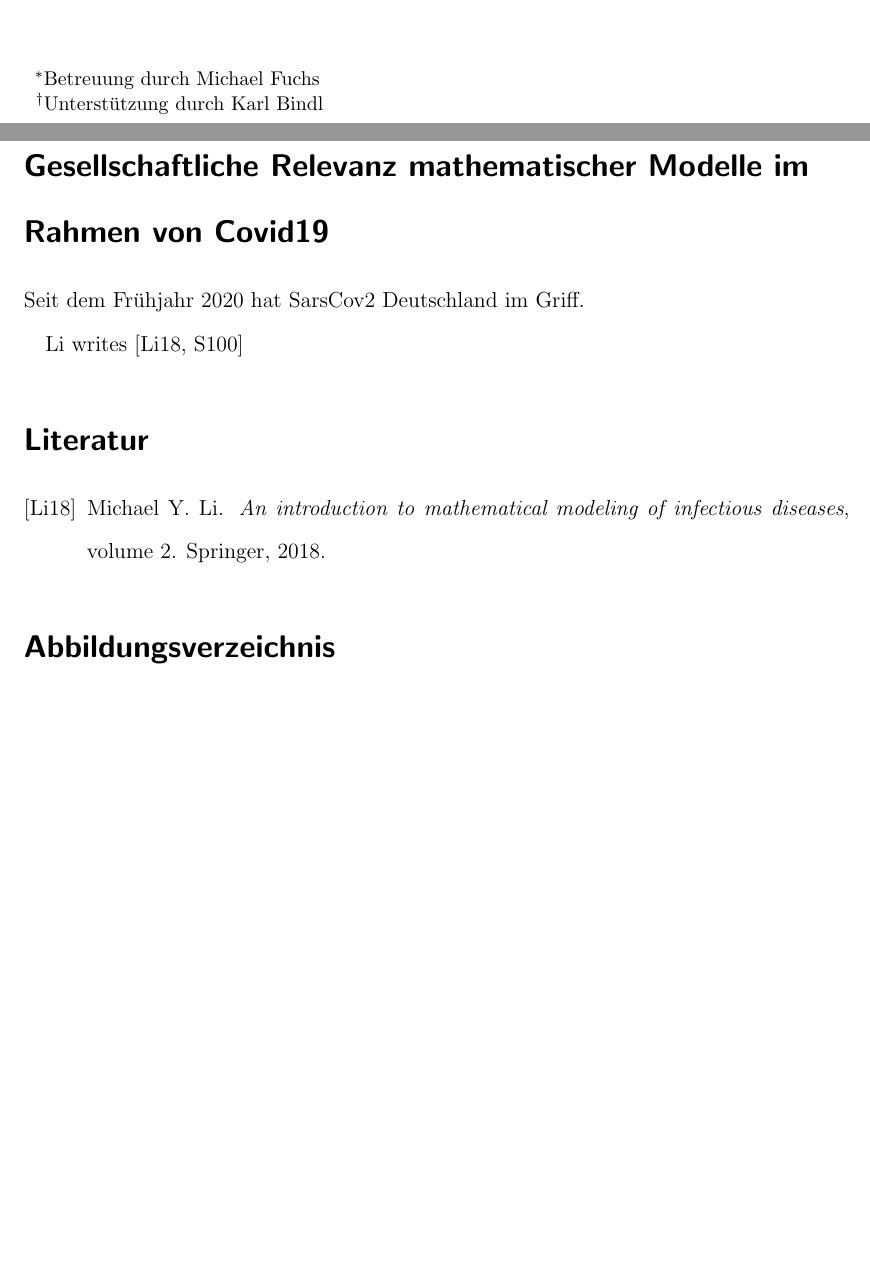
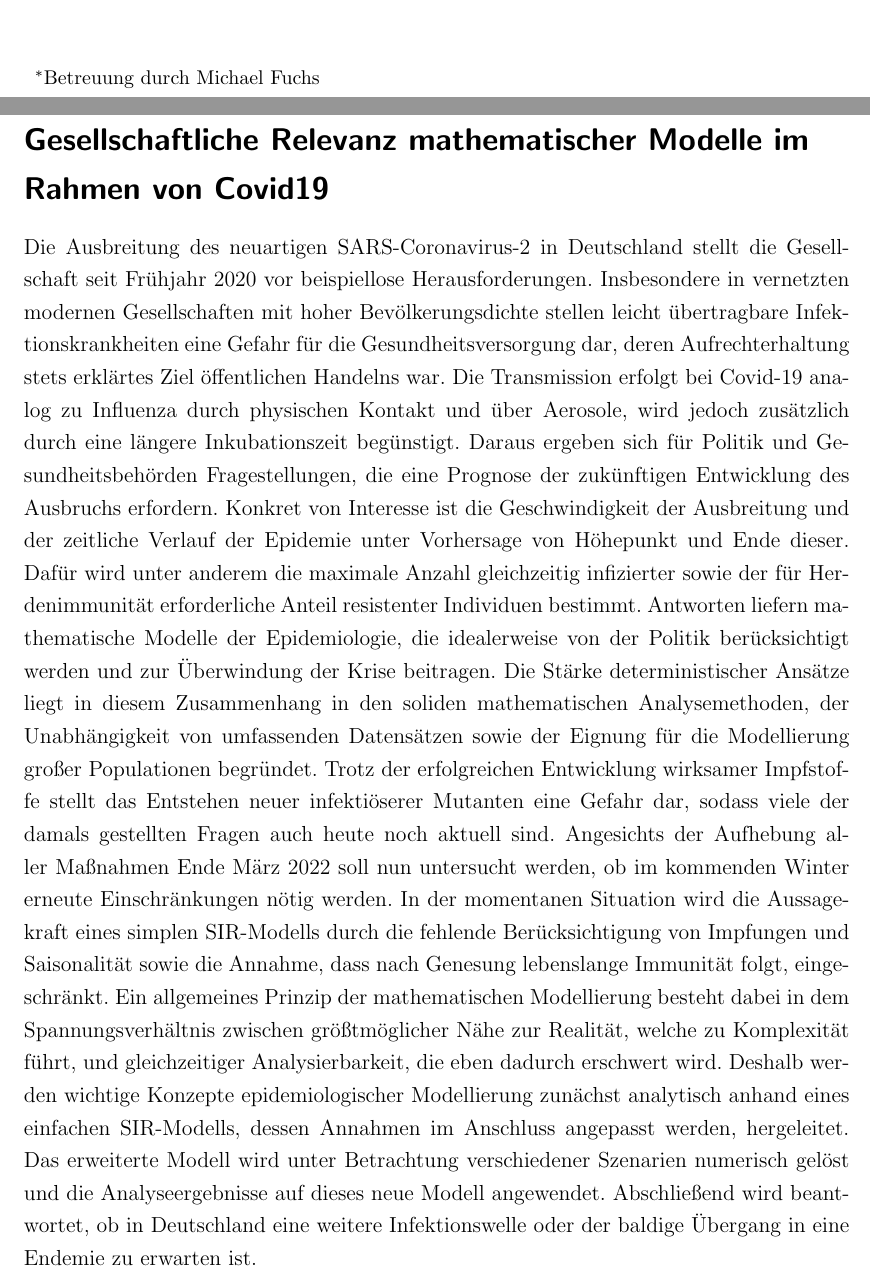
Before and after one commit to samuel-mulzer/sir-paper, a LaTeX document (main.tex, which reads sections/introduction.tex): two parts of pages 1 and 2 of 2, joined at a grey line, cut so that both start at the same text, the shorter picture padded with empty space. Compiled offline with pdfLaTeX.

Commit message:
introduction

```diff
--- a/main.tex
+++ b/main.tex
@@ -5,18 +5,18 @@
 \usepackage{cite}
 
 \usepackage{tikz}
+\usepackage{array}
 \usepackage{graphicx}
+\graphicspath{{figures/}}
 
 \usepackage{xcolor}
 \usepackage{lipsum}
 
 \usepackage{setspace}
-\doublespacing
+\onehalfspacing
 \usepackage[top=2cm, bottom=3cm, left=2.5cm, right=2.5cm]{geometry}
 
 \usepackage{subfiles}
-\graphicspath{{figures/}}
-
 
 \pdfinfo{
    /Author (Samuel Emile Mulzer)
@@ -30,11 +30,9 @@
 \subject{W-Seminararbeit}
 \title{Erweiterung des SIR-Modells im Bezug auf Covid-19}
 \subtitle{Effekte abnehmender Immunität auf die langfristige Entwicklung der Pandemie in Deutschland}
-\author{Samuel Mulzer \thanks{Betreuung durch Michael Fuchs} \thanks{Unterstützung durch Karl Bindl}}
+\author{Samuel Mulzer \thanks{Betreuung durch Michael Fuchs}}
 \date{\today{}}
 \publishers{Gymnasium Leopoldinum Passau}
-
-
 
 
 \begin{document}
@@ -47,79 +45,4 @@
     \label{sec:introduction}
     \subfile{sections/introduction}
 
-
-
-  % \section{Grundlegende Konzepte der Modellierung infektiöser Krankheiten}
-  %   \label{sec:basic_concepts}
-  %
-  %
-  %
-  %
-  % \section{Das Kermack-McKendrick SIR-Modell}
-  %   \label{sec:kmck}
-  %
-  %   \begin{equation}
-  %     \label{eq:sir}
-  %     \setlength{\jot}{20pt}
-  %     \begin{aligned}
-  %       \frac{dS}{dt} = -\beta  I \frac{S}{N}, \\
-  %       \frac{dI}{dt} = \beta I \frac{S}{N} - \gamma I, \\
-  %       \frac{dR}{dt} =  \gamma I
-  %     \end{aligned}
-  %   \end{equation}
-  %
-  %   \begin{figure}
-  %     \includegraphics{figures/seir}
-  %     \caption{SIR}
-  %   \end{figure}
-  %
-  %
-  %
-  %
-  % \section{Entwicklung eines erweiterten Modells}
-  %   \label{sec:enhanced_model}
-  %
-  %
-  %
-  %
-  %
-  % \section{Simulation}
-  %   \label{sec:simulation}
-  %
-  %
-  % \begin{tikzpicture}
-  %   \foreach \t\x in {S/0, E/1, I/2, R/3}
-  %     \draw (4*\x, 0) rectangle node{\t} (4*\x+2, 2);
-  %
-  %   \foreach \t\x in {$\beta I S$/2, $\epsilon E$/6, $\gamma I$/10}
-  %     \draw[->] (\x,1) -- node[auto]{\t} (\x+2,1);
-  % \end{tikzpicture}
-
-  % \begin{figure}[h!]
-  %   \includegraphics[width=1\textwidth]{img/sir.png}
-  %   \caption[SIR]{Chart of SIR Model}
-  % \end{figure}
-
-  % \begin{center}
-  %   \begin{tabular}{ |c|c|c| }
-  %    \hline
-  %    cell1 & cell2 & cell3 \\
-  %    cell4 & cell5 & cell6 \\
-  %    cell7 & cell8 & cell9 \\
-  %    \hline
-  %   \end{tabular}
-  % \end{center}
-  %
-  %
-  %   \section*{Fazit}
-  %     \addcontentsline{toc}{section}{Fazit}
-  %     \label{sec:conclusion}
-
-    Li writes \cite[S100]{li18}
-
-    \bibliography{ref}
-    \bibliographystyle{alpha}
-
-    \listoffigures
-
 \end{document}
--- a/sections/introduction.tex
+++ b/sections/introduction.tex
@@ -1,24 +1,11 @@
 \documentclass[../main.tex]{subfiles}
-\graphicspath{{\subfix{../figures/}}}
 
 \begin{document}
-  % Vergleich statistisch, stochastisch, deterministisch
-  % Daten zu Beginn unverfügbar
 
-  % Ziele der Modellierung
-  % Vergleich von zu Beginn und jetzt
-
-  % allgemein: Managment von Ressourcen der Gesundheitsversorgung
-  % aktuell: Effekt abnehmender Immunität nach Geneseung und Impfung, mögliche infektiösere Mutante
-      % mögliche Szenarien: erneute Winter-Welle (Ausmaß), Übergang in Endemie
-
-  % Konflikt Komplexität, Realität und Einfachheit, Analysierbarkeit
-
-  % Konzepte anhand SIR erarbeiten
-  % Modell anpassen
-  % Konzepte wiedererkennen
-
-  Seit dem Frühjahr 2020 hat SarsCov2 Deutschland im Griff.
-
+  Die Ausbreitung des neuartigen SARS-Coronavirus-2 in Deutschland stellt die Gesellschaft seit Frühjahr 2020 vor beispiellose Herausforderungen. Insbesondere in vernetzten modernen Gesellschaften mit hoher Bevölkerungsdichte stellen leicht übertragbare Infektionskrankheiten eine Gefahr für die Gesundheitsversorgung dar, deren Aufrechterhaltung stets erklärtes Ziel öffentlichen Handelns war. Die Transmission erfolgt bei Covid-19 analog zu Influenza durch physischen Kontakt und über Aerosole, wird jedoch zusätzlich durch eine längere Inkubationszeit begünstigt.
+  Daraus ergeben sich für Politik und Gesundheitsbehörden Fragestellungen, die eine Prognose der zukünftigen Entwicklung des Ausbruchs erfordern.
+   Konkret von Interesse ist die Geschwindigkeit der Ausbreitung und der zeitliche Verlauf der Epidemie unter Vorhersage von Höhepunkt und Ende dieser. Dafür wird unter anderem die maximale Anzahl gleichzeitig infizierter sowie der für Herdenimmunität erforderliche Anteil resistenter Individuen bestimmt.
+   Antworten liefern mathematische Modelle der Epidemiologie, die idealerweise von der Politik berücksichtigt werden und zur Überwindung der Krise beitragen. Die Stärke deterministischer Ansätze liegt in diesem Zusammenhang in den soliden mathematischen Analysemethoden, der Unabhängigkeit von umfassenden Datensätzen sowie der Eignung für die Modellierung großer Populationen begründet.
+    Trotz der erfolgreichen Entwicklung wirksamer Impfstoffe stellt das Entstehen neuer infektiöserer Mutanten eine Gefahr dar, sodass viele der damals gestellten Fragen auch heute noch aktuell sind. Angesichts der Aufhebung aller Maßnahmen Ende März 2022 soll nun untersucht werden, ob im kommenden Winter erneute Einschränkungen nötig werden. In der momentanen Situation wird die Aussagekraft eines simplen SIR-Modells durch die fehlende Berücksichtigung von Impfungen und Saisonalität sowie die Annahme, dass nach Genesung lebenslange Immunität folgt, eingeschränkt. Ein allgemeines Prinzip der mathematischen Modellierung besteht dabei in dem Spannungsverhältnis zwischen größtmöglicher Nähe zur Realität, welche zu Komplexität führt, und gleichzeitiger Analysierbarkeit, die eben dadurch erschwert wird. Deshalb werden wichtige Konzepte epidemiologischer Modellierung zunächst analytisch anhand eines einfachen SIR-Modells, dessen Annahmen im Anschluss angepasst werden, hergeleitet. Das erweiterte Modell wird unter Betrachtung verschiedener Szenarien numerisch gelöst und die Analyseergebnisse auf dieses neue Modell angewendet. Abschließend wird beantwortet, ob in Deutschland eine weitere Infektionswelle oder der baldige Übergang in eine Endemie zu erwarten ist.
 
 \end{document}
```
Also changed, not shown: main.pdf, 1 other file.
